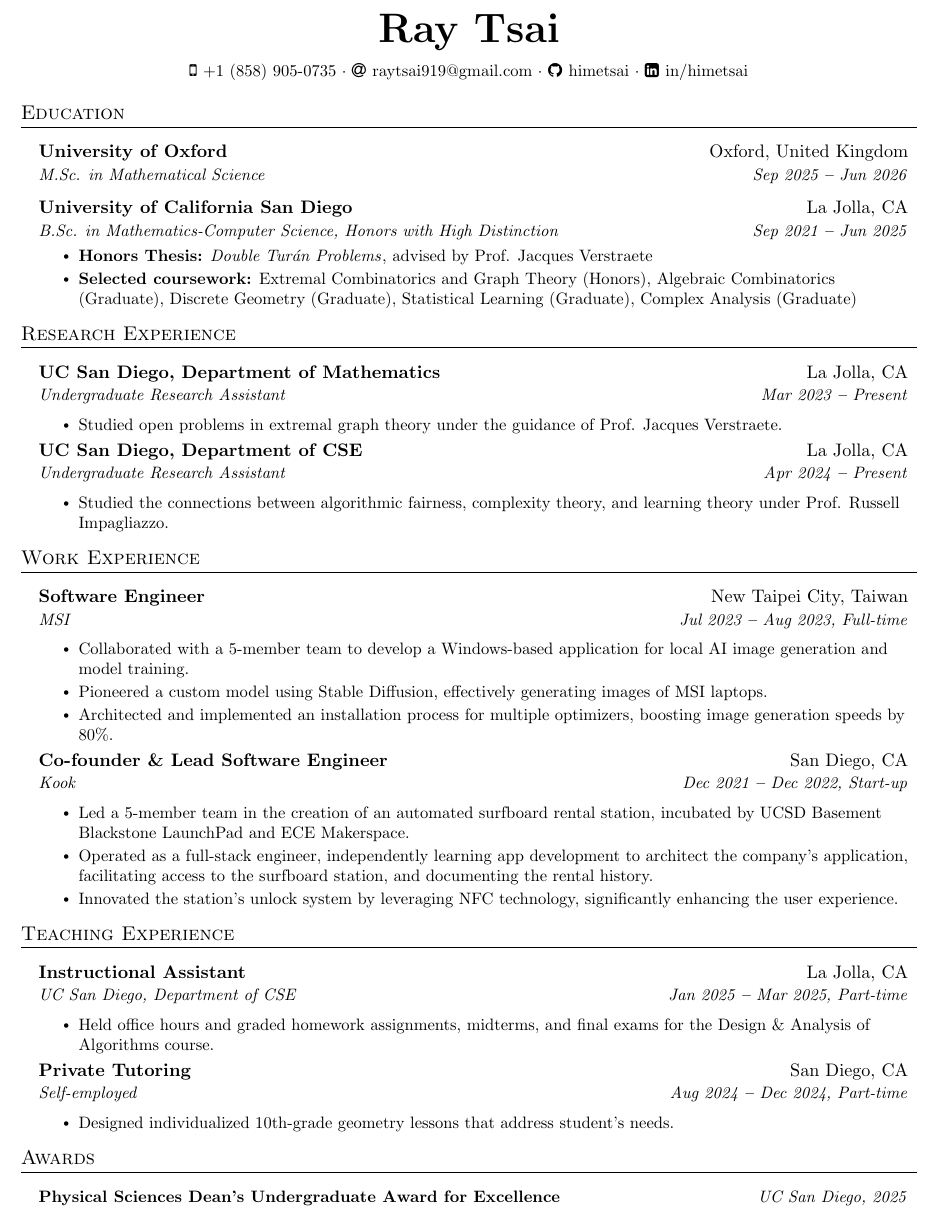
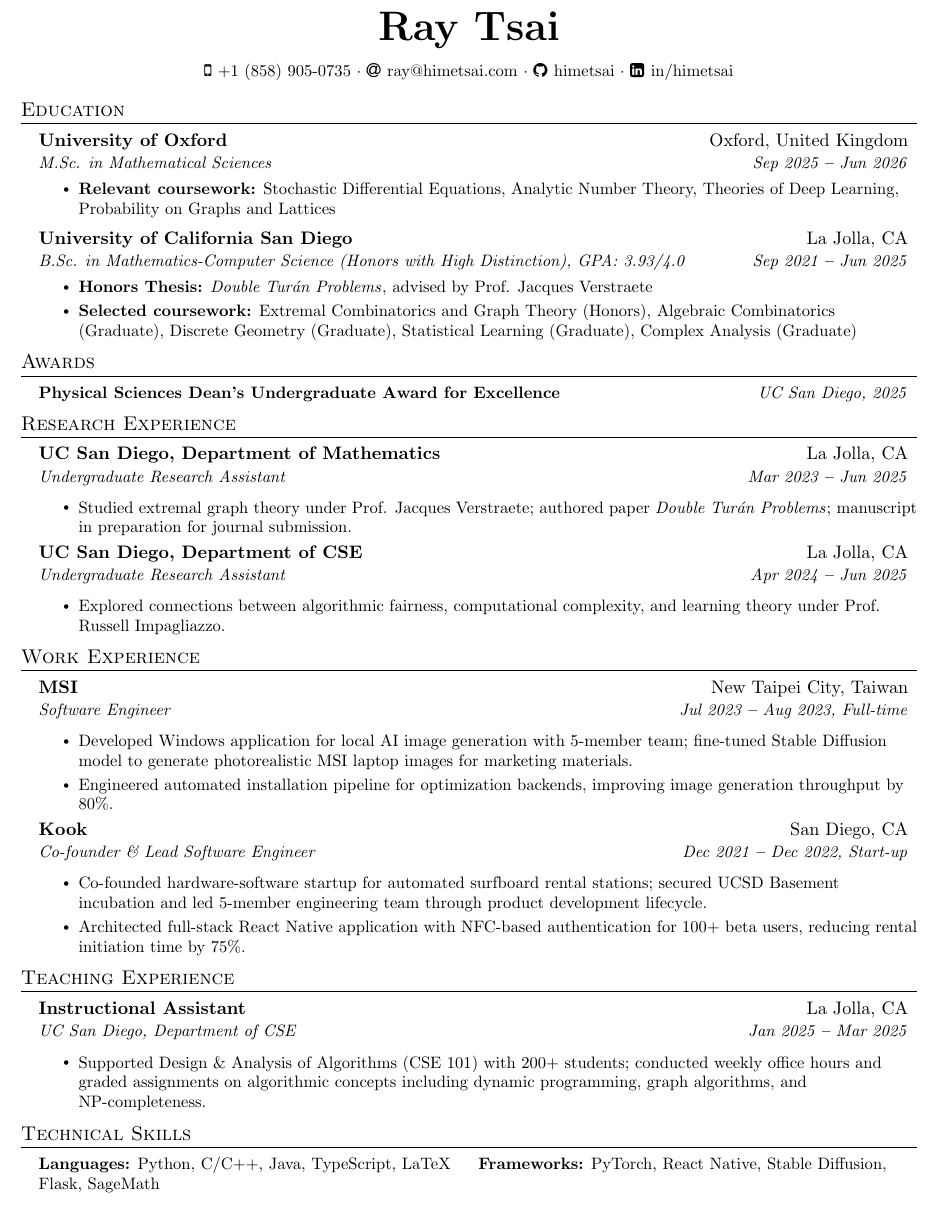
Before and after one commit to himetsai/cv, a LaTeX CV (cv.tex): part of the page, cut so that both start at the same text. Compiled offline with pdfLaTeX.

Commit message:
revised fall 2025

```diff
--- a/cv.tex
+++ b/cv.tex
@@ -49,7 +49,7 @@
 
 % Sections formatting
 \titleformat{\section}{
-  \vspace{-4pt}\scshape\raggedright\large
+  \vspace{-6pt}\scshape\raggedright\large
 }{}{0em}{}[\color{black}\titlerule \vspace{-5pt}]
 
 % Ensure that generate pdf is machine readable/ATS parsable
@@ -115,7 +115,7 @@
 \newcommand{\resumeSubHeadingListStart}{\begin{itemize}[leftmargin=0.15in, label={}]}
 \newcommand{\resumeSubHeadingListEnd}{\end{itemize}}
 \newcommand{\resumeItemListStart}{\begin{itemize}}
-\newcommand{\resumeItemListEnd}{\end{itemize}\vspace{-7pt}}
+\newcommand{\resumeItemListEnd}{\end{itemize}\vspace{-8pt}}
 
 %-------------------------------------------
 %%%%%%  RESUME STARTS HERE  %%%%%%%%%%%%%%%%%%%%%%%%%%%%
@@ -127,100 +127,93 @@
 
 \begin{center}
   \textbf{\Huge Ray Tsai} \\
-  \vspace{7pt}
+  \vspace{8pt}
   \small
   \faMobile \hspace{.5pt} \href{tel:18589050735}{+1 (858) 905-0735}
   $\cdot$
-  \faAt \hspace{.5pt} \href{mailto:raytsai919@gmail.com}{raytsai919@gmail.com}
+  \faAt \hspace{.5pt} \href{mailto:ray@himetsai.com}{ray@himetsai.com}
   $\cdot$
   \faGithub \hspace{.5pt} \href{https://github.com/himetsai}{himetsai}
   $\cdot$
   \faLinkedinSquare \hspace{.5pt} \href{https://www.linkedin.com/in/himetsai}{in/himetsai}
-  % $\cdot$
-  % \faGlobe \hspace{.5pt} \underline{\href{https://himetsai.com}{Website}}
 \end{center}
 
 %----------- EDUCATION -----------
 
 \section{Education}
-  \vspace{5pt}
 \resumeSubHeadingListStart
-    \resumeEducationHeading {University of Oxford}{Oxford, United Kingdom} {M.Sc. in Mathematical Science}{Sep 2025 \textbf{--} Jun 2026}
+  \resumeEducationHeading {University of Oxford}{Oxford, United Kingdom} {M.Sc. in Mathematical Sciences}{Sep 2025 \textbf{--} Jun 2026}
+  \resumeItemListStart
+    \resumeItem{\textbf{Relevant coursework:}
+    Stochastic Differential Equations, Analytic Number Theory, Theories of Deep Learning, Probability on Graphs and Lattices}
+  \resumeItemListEnd
 
-    \vspace{5pt}
+  \vspace{3pt}
 
-    \resumeEducationHeading {University of California San Diego}{La Jolla, CA} {B.Sc. in Mathematics-Computer Science, Honors with High Distinction}{Sep 2021 \textbf{--} Jun 2025}
+  \resumeEducationHeading {University of California San Diego}{La Jolla, CA} {B.Sc. in Mathematics-Computer Science (Honors with High Distinction), GPA: 3.93/4.0}{Sep 2021 \textbf{--} Jun 2025}
   \resumeItemListStart
     \resumeItem{\textbf{Honors Thesis:} \href{https://math.ucsd.edu/sites/math.ucsd.edu/files/Ray_Tsai_honors_thesis.pdf}{\textit{Double Turán Problems}}, advised by Prof. Jacques Verstraete}
     \resumeItem{\textbf{Selected coursework:} Extremal Combinatorics and Graph Theory (Honors), Algebraic Combinatorics (Graduate), Discrete Geometry (Graduate), Statistical Learning (Graduate), Complex Analysis (Graduate)}
   \resumeItemListEnd
 \resumeSubHeadingListEnd
 
+ %----------- AWARDS -----------
+
+\section{Awards}
+\resumeSubHeadingListStart
+  \resumeSubSubheading{Physical Sciences Dean's Undergraduate Award for Excellence}{UC San Diego, 2025}
+\resumeSubHeadingListEnd
+
 %-----  ------ RESEARCH EXPERIENCE -----------
 
 \section{Research Experience}
-  \vspace{5pt}
 \resumeSubHeadingListStart
   \resumeSubheading
     {UC San Diego, Department of Mathematics}{La Jolla, CA}
-      {Undergraduate Research Assistant}{Mar 2023 \textbf{--} Present}
+    {Undergraduate Research Assistant}{Mar 2023 \textbf{--} Jun 2025}
     \resumeItemListStart
-        \resumeItem{Studied open problems in extremal graph theory under the guidance of \href{https://annatar0.wixsite.com/website-4}{Prof. Jacques Verstraete}.}
+      \resumeItem{Studied extremal graph theory under \href{https://annatar0.wixsite.com/website-4}{Prof. Jacques Verstraete}; authored paper \textit{Double Turán Problems}; manuscript in preparation for journal submission.}
     \resumeItemListEnd
 
   \resumeSubheading
     {UC San Diego, Department of CSE}{La Jolla, CA}
-      {Undergraduate Research Assistant}{Apr 2024 \textbf{--} Present}
+    {Undergraduate Research Assistant}{Apr 2024 \textbf{--} Jun 2025}
     \resumeItemListStart
-        \resumeItem{Studied the connections between algorithmic fairness, complexity theory, and learning theory under Prof. Russell Impagliazzo.}
+      \resumeItem{Explored connections between algorithmic fairness, computational complexity, and learning theory under Prof. Russell Impagliazzo.}
     \resumeItemListEnd
 \resumeSubHeadingListEnd
 
 %----------- WORK EXPERIENCE -----------
 
 \section{Work Experience}
-  \vspace{5pt}
 \resumeSubHeadingListStart
 
   \resumeSubheading
-      {Software Engineer}{New Taipei City, Taiwan}
-      {MSI}{Jul 2023 \textbf{--} Aug 2023, Full-time}
+    {MSI}{New Taipei City, Taiwan}
+    {Software Engineer}{Jul 2023 \textbf{--} Aug 2023, Full-time}
     \resumeItemListStart
-        \resumeItem{Collaborated with a 5-member team to develop a Windows-based application for local AI image generation and model training.}
-        \resumeItem{Pioneered a custom model using Stable Diffusion, effectively generating images of MSI laptops.}
-        \resumeItem{Architected and implemented an installation process for multiple optimizers, boosting image generation speeds by 80\%.}
+      \resumeItem{Developed Windows application for local AI image generation with 5-member team; fine-tuned Stable Diffusion model to generate photorealistic MSI laptop images for marketing materials.}
+      \resumeItem{Engineered automated installation pipeline for optimization backends, improving image generation throughput by 80\%.}
     \resumeItemListEnd
 
   \resumeSubheading
-      {Co-founder \& Lead Software Engineer}{San Diego, CA}
-      {Kook}{Dec 2021 \textbf{--} Dec 2022, Start-up}
+    {Kook}{San Diego, CA}
+    {Co-founder \& Lead Software Engineer}{Dec 2021 \textbf{--} Dec 2022, Start-up}
     \resumeItemListStart
-        \resumeItem{Led a 5-member team in the creation of an automated surfboard rental station, incubated by UCSD Basement Blackstone LaunchPad and ECE Makerspace.}
-        \resumeItem{Operated as a full-stack engineer, independently learning app development to architect the company's application, facilitating access to the surfboard station, and documenting the rental history.}
-        \resumeItem{Innovated the station's unlock system by leveraging NFC technology, significantly enhancing the user experience.}
+      \resumeItem{Co-founded hardware-software startup for automated surfboard rental stations; secured UCSD Basement incubation and led 5-member engineering team through product development lifecycle.}
+      \resumeItem{Architected full-stack React Native application with NFC-based authentication for 100+ beta users, reducing rental initiation time by 75\%.}
     \resumeItemListEnd
 
 \resumeSubHeadingListEnd
 
 \section{Teaching Experience}
-
-\vspace{5pt}
 \resumeSubHeadingListStart
-
   \resumeSubheading
     {Instructional Assistant}{La Jolla, CA}
-    {UC San Diego, Department of CSE}{Jan 2025 \textbf{--} Mar 2025, Part-time}
+    {UC San Diego, Department of CSE}{Jan 2025 \textbf{--} Mar 2025}
       \resumeItemListStart
-      \resumeItem{Held office hours and graded homework assignments, midterms, and final exams for the Design \& Analysis of Algorithms course.}
+      \resumeItem{Supported Design \& Analysis of Algorithms (CSE 101) with 200+ students; conducted weekly office hours and graded assignments on algorithmic concepts including dynamic programming, graph algorithms, and NP-completeness.}
       \resumeItemListEnd
-
-  \resumeSubheading
-    {Private Tutoring}{San Diego, CA}
-    {Self-employed}{Aug 2024 \textbf{--} Dec 2024, Part-time}
-    \resumeItemListStart
-      \resumeItem{Designed individualized 10th-grade geometry lessons that address student's needs.}
-  \resumeItemListEnd
-
   \resumeSubHeadingListEnd
 
 %----------- Additional Experience -----------
@@ -240,22 +233,15 @@
 %     }}
 %   \resumeSubHeadingListEnd
 
-%----------- AWARDS -----------
-
-\section{Awards}
-  \vspace{5pt}
-  \resumeSubHeadingListStart
-    \resumeSubSubheading{Physical Sciences Dean's Undergraduate Award for Excellence}{UC San Diego, 2025}
-  \resumeSubHeadingListEnd
-
 %----------- SKILLS -----------
 
-% \section{Skills}
-%   \resumeSubHeadingListStart
-%     \small{\item{
-%     LaTeX, TypeScript(React Native, Next.js), Python(Pytorch, SageMath, Flask, Selenium), C/C++, Java, Git
-%     }}
-%   \resumeSubHeadingListEnd
+\section{Technical Skills}
+  \resumeSubHeadingListStart
+    \small{\item{
+    \textbf{Languages:} Python, C/C++, Java, TypeScript, LaTeX \hspace{10pt}
+    \textbf{Frameworks:} PyTorch, React Native, Stable Diffusion, Flask, SageMath
+    }}
+  \resumeSubHeadingListEnd
 
 % ----------- HOBBIES -----------
 
```
Also changed, not shown: cv.pdf. Lines whose indentation alone changed are shown as unchanged.
